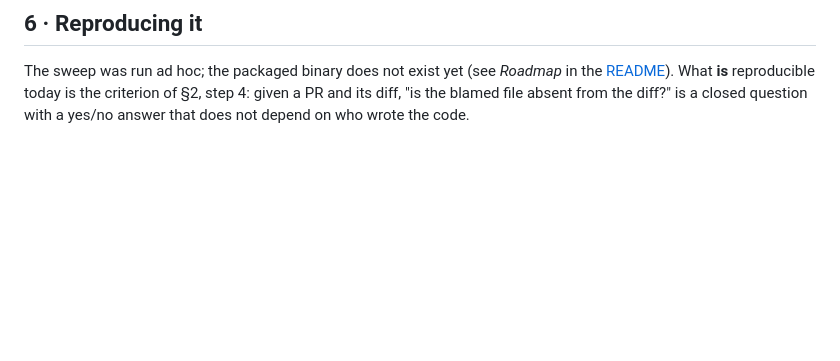
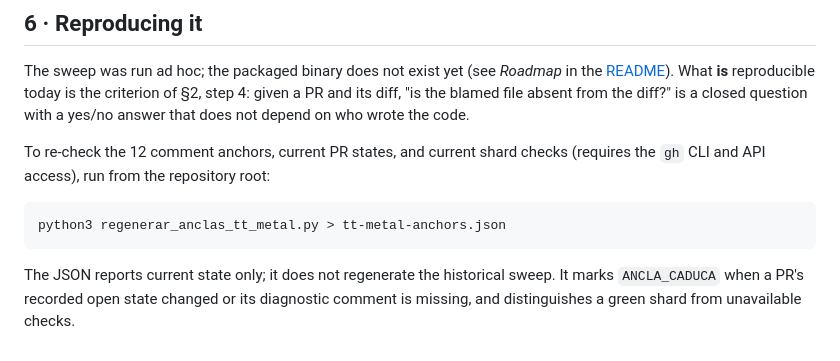
Before and after one commit to alexisromtz-lab/auditor-toolkit, a Markdown page: case_studies/tt-metal.md, the part around the change. Rendered like a GitHub page; blank space fills up the shorter version.

Commit message:
Document live tt-metal anchor verification
Co-authored-by: Copilot <223556219+Copilot@users.noreply.github.com>

````diff
--- a/case_studies/tt-metal.md
+++ b/case_studies/tt-metal.md
@@ -75,3 +75,11 @@ Declared absences, so nobody has to audit the silence:
 ## 6 · Reproducing it
 
 The sweep was run ad hoc; the packaged binary does not exist yet (see *Roadmap* in the [README](../README.md)). What **is** reproducible today is the criterion of §2, step 4: given a PR and its diff, "is the blamed file absent from the diff?" is a closed question with a yes/no answer that does not depend on who wrote the code.
+
+To re-check the 12 comment anchors, current PR states, and current shard checks (requires the `gh` CLI and API access), run from the repository root:
+
+```bash
+python3 regenerar_anclas_tt_metal.py > tt-metal-anchors.json
+```
+
+The JSON reports current state only; it does not regenerate the historical sweep. It marks `ANCLA_CADUCA` when a PR's recorded open state changed or its diagnostic comment is missing, and distinguishes a green shard from unavailable checks.
````
